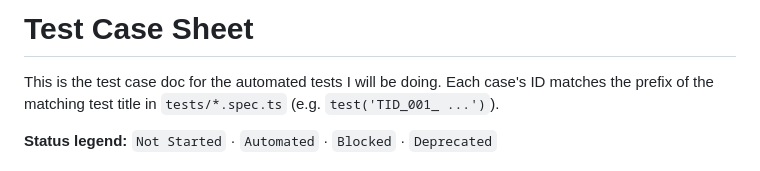
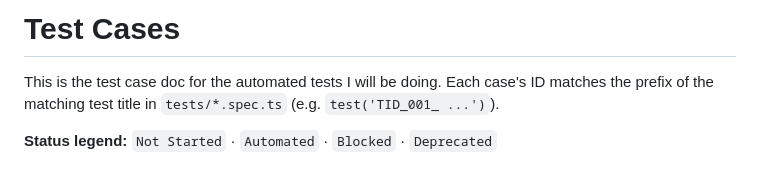
Before and after one commit to CNCalumpad/Playwright-Test-Portfolio, a Markdown page: docs/TEST_CASES.md, the part around the change. Rendered like a GitHub page.

Commit message:
fix: correct title in test case documentation

```diff
--- a/docs/TEST_CASES.md
+++ b/docs/TEST_CASES.md
@@ -1,4 +1,4 @@
-# Test Case Sheet
+# Test Cases
 
 This is the test case doc for the automated tests I will be doing. Each case's ID matches the prefix of the matching test title in `tests/*.spec.ts` (e.g. `test('TID_001_ ...')`).
 
```
